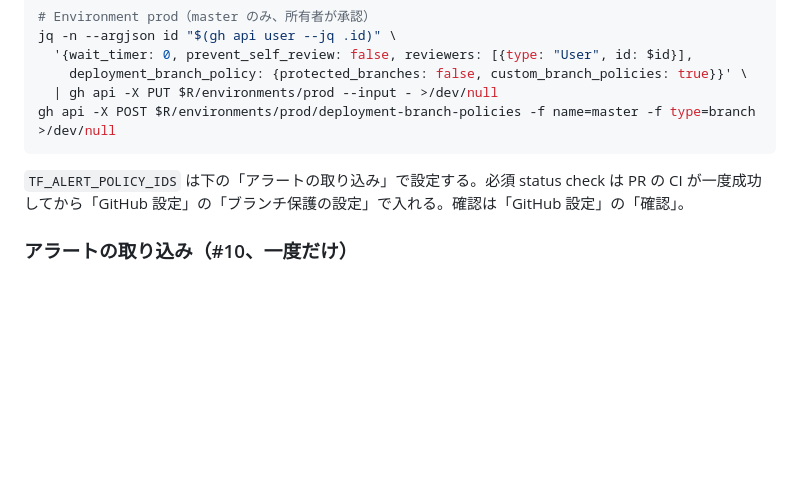
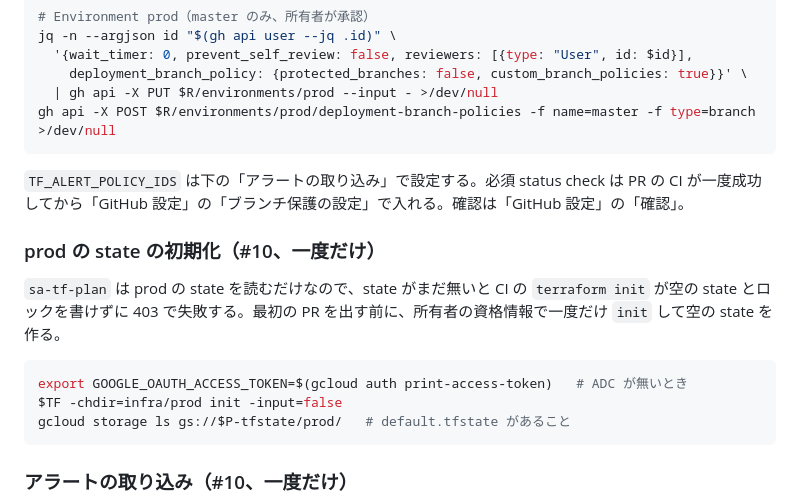
Before and after one commit to terukusu/optionchan-gcp, a Markdown page: docs/runbook.md, the part around the change. GitHub-like rendering; blank space fills up the shorter version.

Commit message:
docs: prod の state を所有者が一度だけ初期化する手順を追加 (#10)
Co-Authored-By: Claude Opus 5.5 <noreply@anthropic.com>

````diff
--- a/docs/runbook.md
+++ b/docs/runbook.md
@@ -603,6 +603,16 @@ gh api -X POST $R/environments/prod/deployment-branch-policies -f name=master -f
 
 `TF_ALERT_POLICY_IDS` は下の「アラートの取り込み」で設定する。必須 status check は PR の CI が一度成功してから「GitHub 設定」の「ブランチ保護の設定」で入れる。確認は「GitHub 設定」の「確認」。
 
+### prod の state の初期化（#10、一度だけ）
+
+`sa-tf-plan` は prod の state を読むだけなので、state がまだ無いと CI の `terraform init` が空の state とロックを書けずに 403 で失敗する。最初の PR を出す前に、所有者の資格情報で一度だけ `init` して空の state を作る。
+
+```sh
+export GOOGLE_OAUTH_ACCESS_TOKEN=$(gcloud auth print-access-token)   # ADC が無いとき
+$TF -chdir=infra/prod init -input=false
+gcloud storage ls gs://$P-tfstate/prod/   # default.tfstate があること
+```
+
 ### アラートの取り込み（#10、一度だけ）
 
 #9 で gcloud から作った M1・M2 を `infra/prod/imports.tf` の `import` ブロックで取り込む。ポリシー ID はコードに書かず、GitHub secret で渡す（variable だと Actions のログの env 表示に出る）。
````
